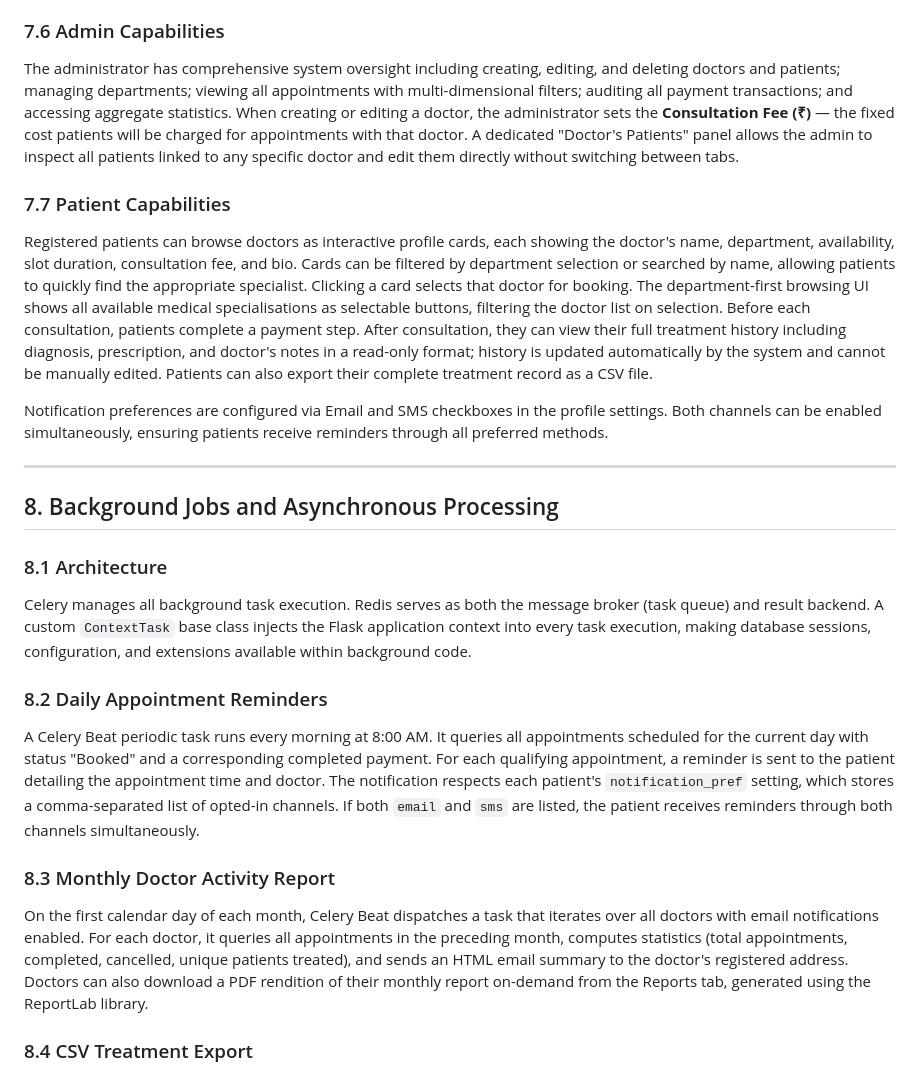
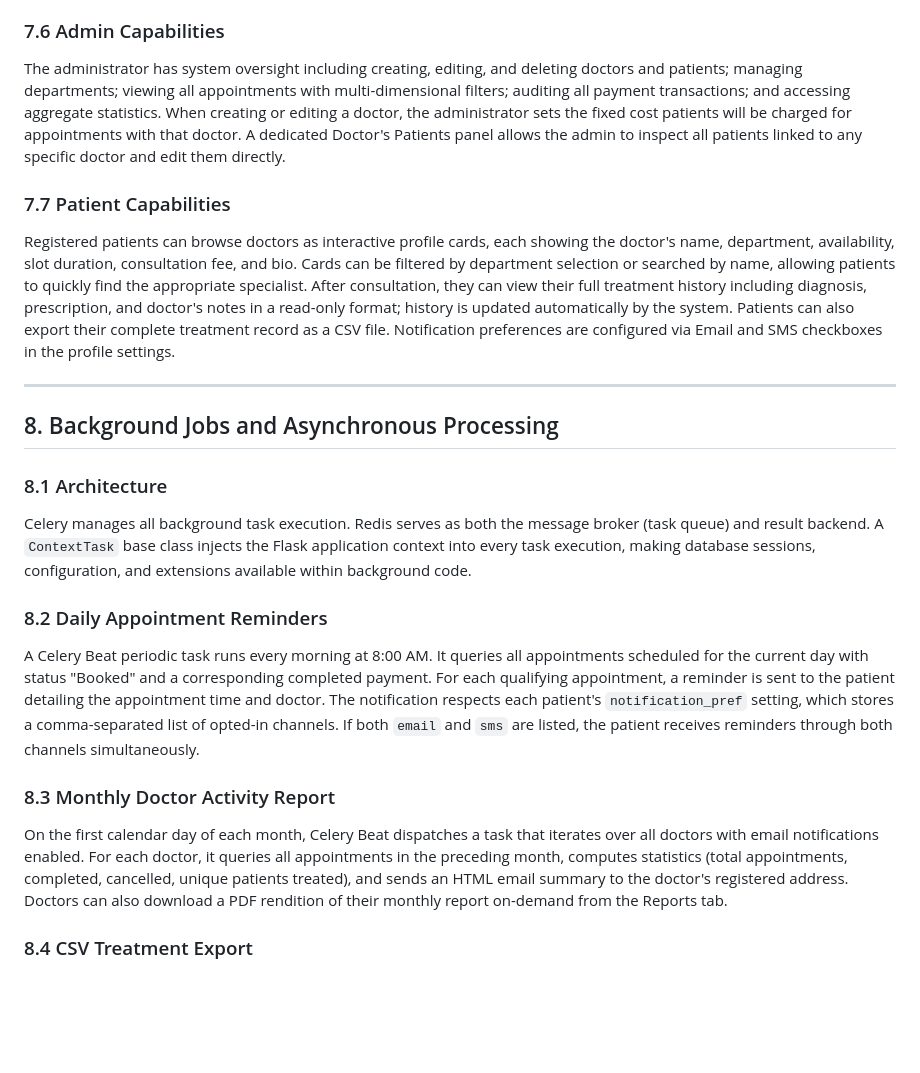
Before and after one commit to 990aa/hospital-operations-system, a Markdown page: docs/report.md, the part around the change. GitHub-like rendering; blank space fills up the shorter version.

Commit message:
report update

```diff
--- a/docs/report.md
+++ b/docs/report.md
@@ -152,13 +152,11 @@ Doctors configure their availability through the Availability tab: they select w
 
 ### 7.6 Admin Capabilities
 
-The administrator has comprehensive system oversight including creating, editing, and deleting doctors and patients; managing departments; viewing all appointments with multi-dimensional filters; auditing all payment transactions; and accessing aggregate statistics. When creating or editing a doctor, the administrator sets the **Consultation Fee (₹)** — the fixed cost patients will be charged for appointments with that doctor. A dedicated "Doctor's Patients" panel allows the admin to inspect all patients linked to any specific doctor and edit them directly without switching between tabs.
+The administrator has system oversight including creating, editing, and deleting doctors and patients; managing departments; viewing all appointments with multi-dimensional filters; auditing all payment transactions; and accessing aggregate statistics. When creating or editing a doctor, the administrator sets the fixed cost patients will be charged for appointments with that doctor. A dedicated Doctor's Patients panel allows the admin to inspect all patients linked to any specific doctor and edit them directly.
 
 ### 7.7 Patient Capabilities
 
-Registered patients can browse doctors as interactive profile cards, each showing the doctor's name, department, availability, slot duration, consultation fee, and bio. Cards can be filtered by department selection or searched by name, allowing patients to quickly find the appropriate specialist. Clicking a card selects that doctor for booking. The department-first browsing UI shows all available medical specialisations as selectable buttons, filtering the doctor list on selection. Before each consultation, patients complete a payment step. After consultation, they can view their full treatment history including diagnosis, prescription, and doctor's notes in a read-only format; history is updated automatically by the system and cannot be manually edited. Patients can also export their complete treatment record as a CSV file.
-
-Notification preferences are configured via Email and SMS checkboxes in the profile settings. Both channels can be enabled simultaneously, ensuring patients receive reminders through all preferred methods.
+Registered patients can browse doctors as interactive profile cards, each showing the doctor's name, department, availability, slot duration, consultation fee, and bio. Cards can be filtered by department selection or searched by name, allowing patients to quickly find the appropriate specialist. After consultation, they can view their full treatment history including diagnosis, prescription, and doctor's notes in a read-only format; history is updated automatically by the system. Patients can also export their complete treatment record as a CSV file. Notification preferences are configured via Email and SMS checkboxes in the profile settings.
 
 ---
 
@@ -166,7 +164,7 @@ Notification preferences are configured via Email and SMS checkboxes in the prof
 
 ### 8.1 Architecture
 
-Celery manages all background task execution. Redis serves as both the message broker (task queue) and result backend. A custom `ContextTask` base class injects the Flask application context into every task execution, making database sessions, configuration, and extensions available within background code.
+Celery manages all background task execution. Redis serves as both the message broker (task queue) and result backend. A `ContextTask` base class injects the Flask application context into every task execution, making database sessions, configuration, and extensions available within background code.
 
 ### 8.2 Daily Appointment Reminders
 
@@ -174,7 +172,7 @@ A Celery Beat periodic task runs every morning at 8:00 AM. It queries all appoin
 
 ### 8.3 Monthly Doctor Activity Report
 
-On the first calendar day of each month, Celery Beat dispatches a task that iterates over all doctors with email notifications enabled. For each doctor, it queries all appointments in the preceding month, computes statistics (total appointments, completed, cancelled, unique patients treated), and sends an HTML email summary to the doctor's registered address. Doctors can also download a PDF rendition of their monthly report on-demand from the Reports tab, generated using the ReportLab library.
+On the first calendar day of each month, Celery Beat dispatches a task that iterates over all doctors with email notifications enabled. For each doctor, it queries all appointments in the preceding month, computes statistics (total appointments, completed, cancelled, unique patients treated), and sends an HTML email summary to the doctor's registered address. Doctors can also download a PDF rendition of their monthly report on-demand from the Reports tab.
 
 ### 8.4 CSV Treatment Export
 
```
